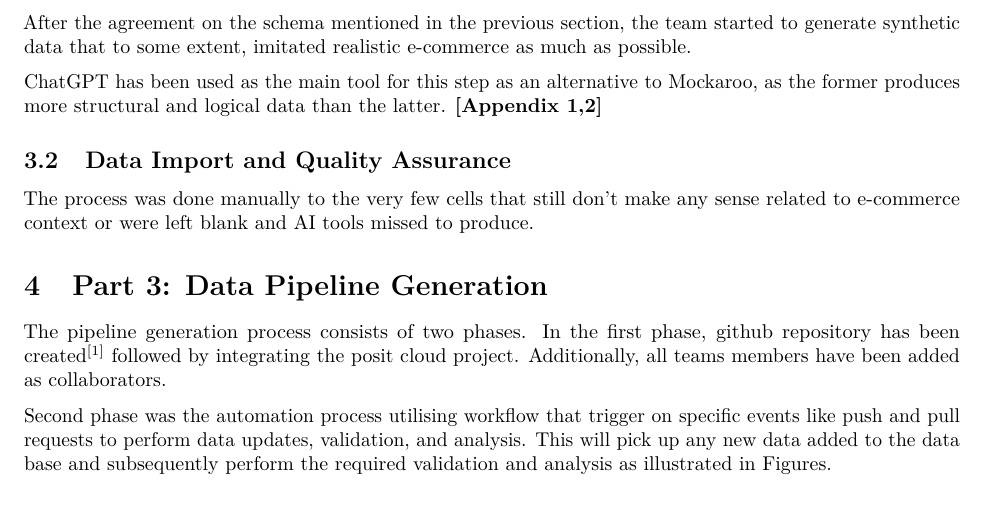
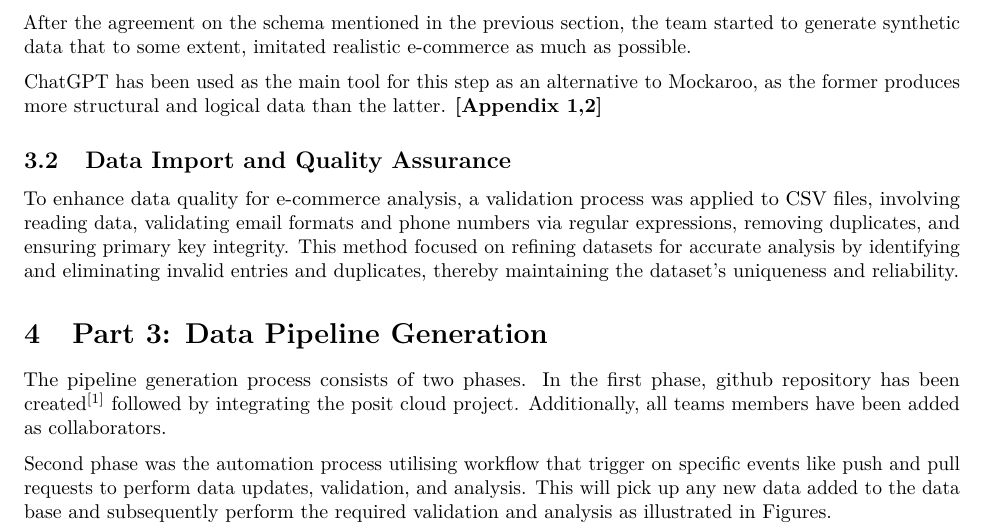
Before and after one commit to abigail-g/E-commerceDB, an R Markdown document (E-commerceDB.Rmd): part of page 11 of 18, cut so that both start at the same text. Rendered offline with R 4.5, knitr and Pandoc, then LaTeX, with nearby package versions.

Commit message:
Update Data Validation report section

```diff
--- a/E-commerceDB.Rmd
+++ b/E-commerceDB.Rmd
@@ -292,7 +292,7 @@ ChatGPT has been used as the main tool for this step as an alternative to Mockar
 
 ## Data Import and Quality Assurance
 
-The process was done manually to the very few cells that still don’t make any sense related to e-commerce context or were left blank and AI tools missed to produce.
+To enhance data quality for e-commerce analysis, a validation process was applied to CSV files, involving reading data, validating email formats and phone numbers via regular expressions, removing duplicates, and ensuring primary key integrity. This method focused on refining datasets for accurate analysis by identifying and eliminating invalid entries and duplicates, thereby maintaining the dataset's uniqueness and reliability.
 
 
 # Part 3: Data Pipeline Generation
```
